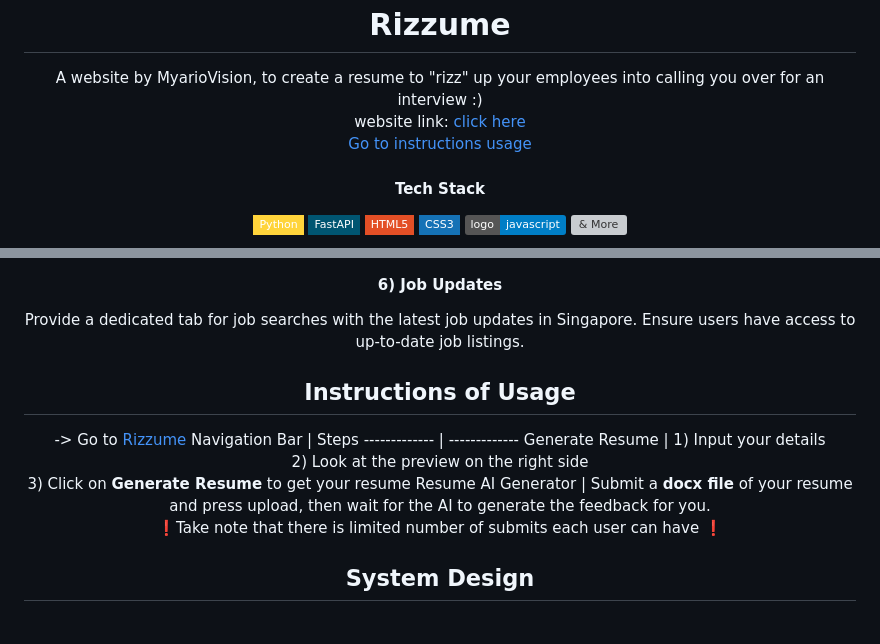
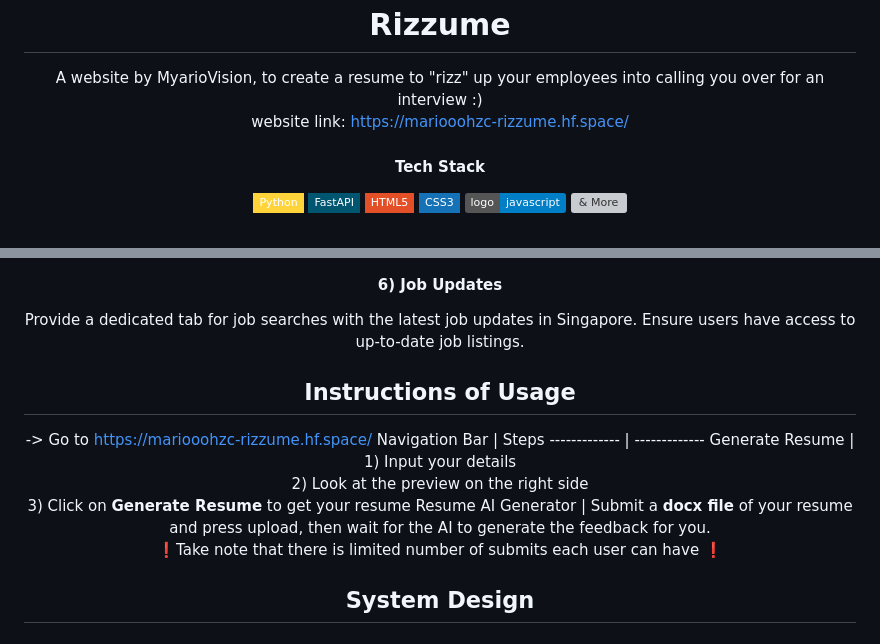
Before and after one commit to mariooohzc/rizzume, a Markdown page: README/README.md, 2 parts joined by grey strips. Rendered like a GitHub page; badges without logos; grey boxes are pictures that could not be loaded.

Commit message:
remove links for my website as hyperlinks does not work in pdf

```diff
--- a/README/README.md
+++ b/README/README.md
@@ -2,8 +2,7 @@
   <h1>Rizzume</h1>
 
 A website by MyarioVision, to create a resume to "rizz" up your employees into calling you over for an interview  :)\
-website link: [click here](https://mariooohzc-rizzume.hf.space/)\
-[Go to instructions usage](##-Instructions-of-Usage)
+website link: <https://mariooohzc-rizzume.hf.space/>
 
 #### Tech Stack
 
@@ -72,15 +71,13 @@ Limit the number of feedback requests to manage server load and maintain quality
 Provide a dedicated tab for job searches with the latest job updates in Singapore.
 Ensure users have access to up-to-date job listings.
 
-
 ## Instructions of Usage
 
--> Go to [Rizzume](https://mariooohzc-rizzume.hf.space/)
+-> Go to <https://mariooohzc-rizzume.hf.space/>
 Navigation Bar  | Steps
 ------------- | -------------
 Generate Resume  | 1) Input your details<br>2) Look at the preview on the right side<br>3) Click on **Generate Resume** to get your resume
 Resume AI Generator  | Submit a **docx file** of your resume and press upload, then wait for the AI to generate the feedback for you.<br> ❗Take note that there is limited number of submits each user can have ❗
-
 
 ## System Design
 
```
